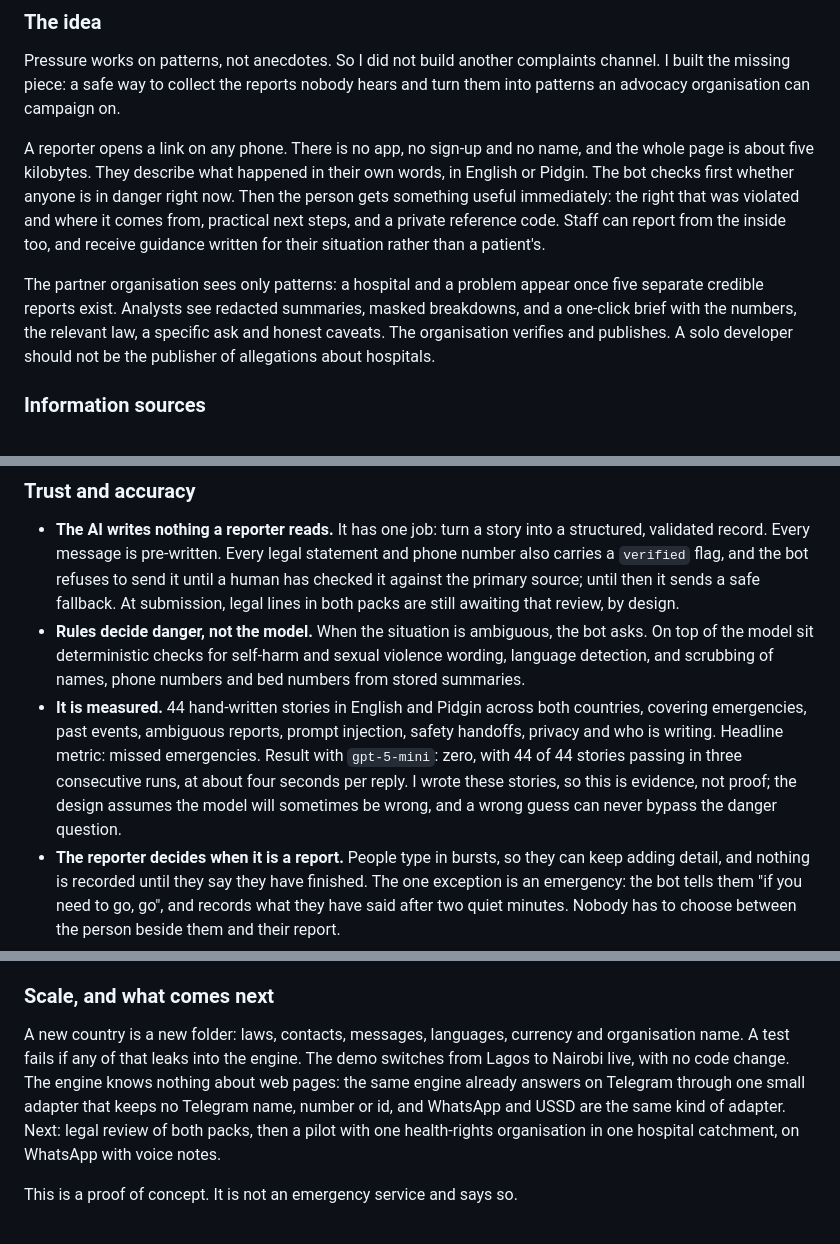
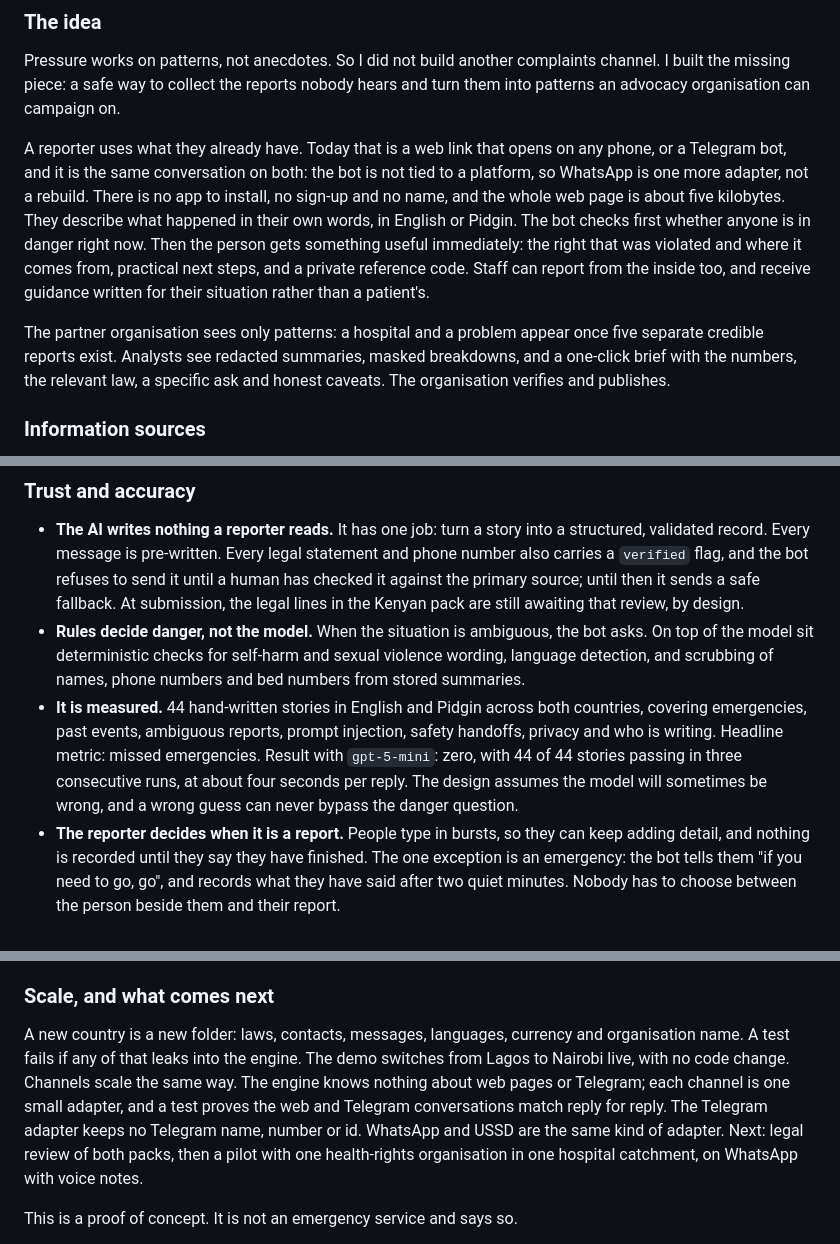
Before and after one commit to CaveMan-tech/hospital-report-bot, a Markdown page: docs/written-summary.md, 3 parts joined by grey strips. Rendered like a GitHub page.

Commit message:
Written summary: the idea section says it runs on web and Telegram, and why that is cheap to extend

```diff
--- a/docs/written-summary.md
+++ b/docs/written-summary.md
@@ -25,8 +25,11 @@ Pressure works on patterns, not anecdotes. So I did not build another complaints
 the missing piece: a safe way to collect the reports nobody hears and turn them into patterns an
 advocacy organisation can campaign on.
 
-A reporter opens a link on any phone. There is no app, no sign-up and no name, and the whole page
-is about five kilobytes. They describe what happened in their own words, in English or Pidgin. The
+A reporter uses what they already have. Today that is a web link that opens on any phone, or a
+Telegram bot, and it is the same conversation on both: the bot is not tied to a platform, so
+WhatsApp is one more adapter, not a rebuild. There is no app to install, no sign-up and no name,
+and the whole web page is about five kilobytes. They describe what happened in their own words, in
+English or Pidgin. The
 bot checks first whether anyone is in danger right now. Then the person gets something useful
 immediately: the right that was violated and where it comes from, practical next steps, and a
 private reference code. Staff can report from the inside too, and receive guidance written for
@@ -35,7 +38,7 @@ their situation rather than a patient's.
 The partner organisation sees only patterns: a hospital and a problem appear once five separate
 credible reports exist. Analysts see redacted summaries, masked breakdowns, and a one-click brief
 with the numbers, the relevant law, a specific ask and honest caveats. The organisation verifies
-and publishes. A solo developer should not be the publisher of allegations about hospitals.
+and publishes.
 
 ### Information sources
 
@@ -59,16 +62,15 @@ real hospitals would be exactly the harm this project is meant to avoid.
 - **The AI writes nothing a reporter reads.** It has one job: turn a story into a structured,
   validated record. Every message is pre-written. Every legal statement and phone number also
   carries a `verified` flag, and the bot refuses to send it until a human has checked it against
-  the primary source; until then it sends a safe fallback. At submission, legal lines in both packs
-  are still awaiting that review, by design.
+  the primary source; until then it sends a safe fallback. At submission, the legal lines in the
+  Kenyan pack are still awaiting that review, by design.
 - **Rules decide danger, not the model.** When the situation is ambiguous, the bot asks. On top of
   the model sit deterministic checks for self-harm and sexual violence wording, language detection,
   and scrubbing of names, phone numbers and bed numbers from stored summaries.
 - **It is measured.** 44 hand-written stories in English and Pidgin across both countries, covering
   emergencies, past events, ambiguous reports, prompt injection, safety handoffs, privacy and who is
   writing. Headline metric: missed emergencies. Result with `gpt-5-mini`: zero, with 44 of 44
-  stories passing in three consecutive runs, at about four seconds per reply. I wrote these stories,
-  so this is evidence, not proof; the design assumes the model will sometimes be wrong, and a wrong
+  stories passing in three consecutive runs, at about four seconds per reply. The design assumes the model will sometimes be wrong, and a wrong
   guess can never bypass the danger question.
 - **The reporter decides when it is a report.** People type in bursts, so they can keep adding
   detail, and nothing is recorded until they say they have finished. The one exception is an
@@ -100,10 +102,11 @@ boxed in. `docs/ai-workflow.md` and the commit history show the process.
 
 A new country is a new folder: laws, contacts, messages, languages, currency and organisation name.
 A test fails if any of that leaks into the engine. The demo switches from Lagos to Nairobi live,
-with no code change. The engine knows nothing about web pages: the same engine already answers on
-Telegram through one small adapter that keeps no Telegram name, number or id, and WhatsApp and USSD
-are the same kind of adapter. Next: legal review of both packs, then a pilot with one health-rights organisation in
-one hospital catchment, on WhatsApp with voice notes.
+with no code change. Channels scale the same way. The engine knows nothing about web pages or
+Telegram; each channel is one small adapter, and a test proves the web and Telegram conversations
+match reply for reply. The Telegram adapter keeps no Telegram name, number or id. WhatsApp and USSD
+are the same kind of adapter. Next: legal review of both packs, then a pilot with one
+health-rights organisation in one hospital catchment, on WhatsApp with voice notes.
 
 This is a proof of concept. It is not an emergency service and says so.
 
```
